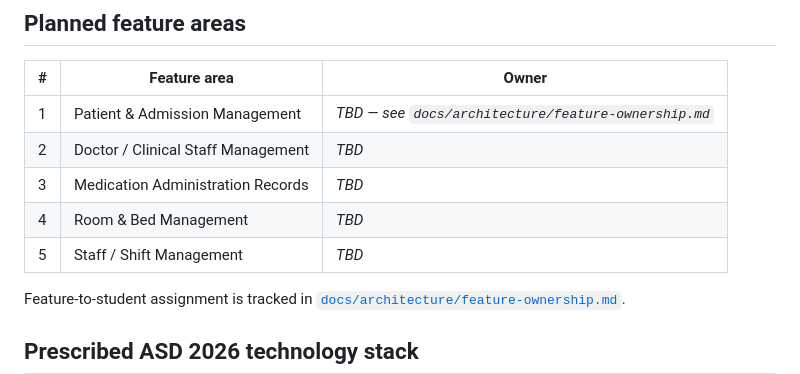
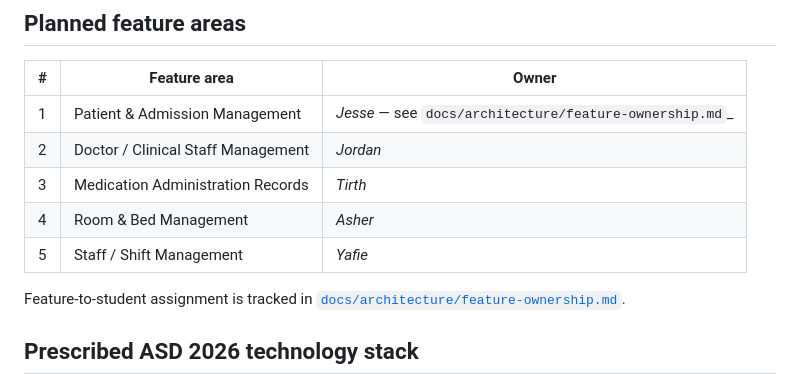
Before and after one commit to jaeyunjks/hospital-operations-management-system, a Markdown page: README.md, the part around the change. Drawn GitHub-style.

Commit message:
Update feature ownership assignments in README

```diff
--- a/README.md
+++ b/README.md
@@ -25,11 +25,11 @@ medication administration, bed management, and shift management.
 
 | # | Feature area | Owner |
 |---|-----------------------------------------|-------------------------|
-| 1 | Patient & Admission Management          | _TBD — see `docs/architecture/feature-ownership.md`_ |
-| 2 | Doctor / Clinical Staff Management      | _TBD_ |
-| 3 | Medication Administration Records       | _TBD_ |
-| 4 | Room & Bed Management                   | _TBD_ |
-| 5 | Staff / Shift Management                | _TBD_ |
+| 1 | Patient & Admission Management          | _Jesse_ — see `docs/architecture/feature-ownership.md`_ |
+| 2 | Doctor / Clinical Staff Management      | _Jordan_ |
+| 3 | Medication Administration Records       | _Tirth_ |
+| 4 | Room & Bed Management                   | _Asher_ |
+| 5 | Staff / Shift Management                | _Yafie_ |
 
 Feature-to-student assignment is tracked in
 [`docs/architecture/feature-ownership.md`](docs/architecture/feature-ownership.md).
```
